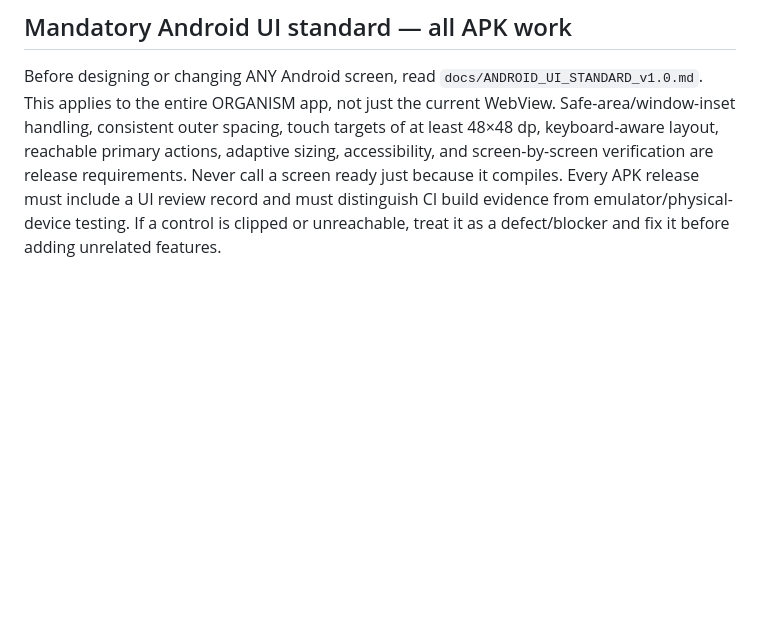
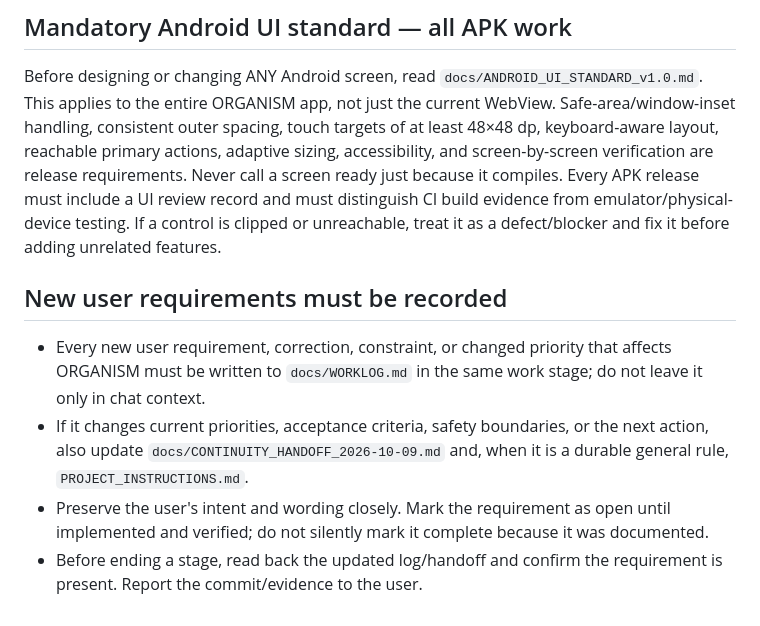
Before and after one commit to alexbotleh-oss/organism, a Markdown page: PROJECT_INSTRUCTIONS.md, the part around the change. GitHub-like rendering; blank space fills up the shorter version.

Commit message:
docs: require every new user requirement to be logged

```diff
--- a/PROJECT_INSTRUCTIONS.md
+++ b/PROJECT_INSTRUCTIONS.md
@@ -63,3 +63,10 @@ This document is intended to be copied into the ChatGPT Project Instructions as
 ## Mandatory Android UI standard — all APK work
 
 Before designing or changing ANY Android screen, read `docs/ANDROID_UI_STANDARD_v1.0.md`. This applies to the entire ORGANISM app, not just the current WebView. Safe-area/window-inset handling, consistent outer spacing, touch targets of at least 48×48 dp, keyboard-aware layout, reachable primary actions, adaptive sizing, accessibility, and screen-by-screen verification are release requirements. Never call a screen ready just because it compiles. Every APK release must include a UI review record and must distinguish CI build evidence from emulator/physical-device testing. If a control is clipped or unreachable, treat it as a defect/blocker and fix it before adding unrelated features.
+
+
+## New user requirements must be recorded
+- Every new user requirement, correction, constraint, or changed priority that affects ORGANISM must be written to `docs/WORKLOG.md` in the same work stage; do not leave it only in chat context.
+- If it changes current priorities, acceptance criteria, safety boundaries, or the next action, also update `docs/CONTINUITY_HANDOFF_2026-10-09.md` and, when it is a durable general rule, `PROJECT_INSTRUCTIONS.md`.
+- Preserve the user's intent and wording closely. Mark the requirement as open until implemented and verified; do not silently mark it complete because it was documented.
+- Before ending a stage, read back the updated log/handoff and confirm the requirement is present. Report the commit/evidence to the user.
```
